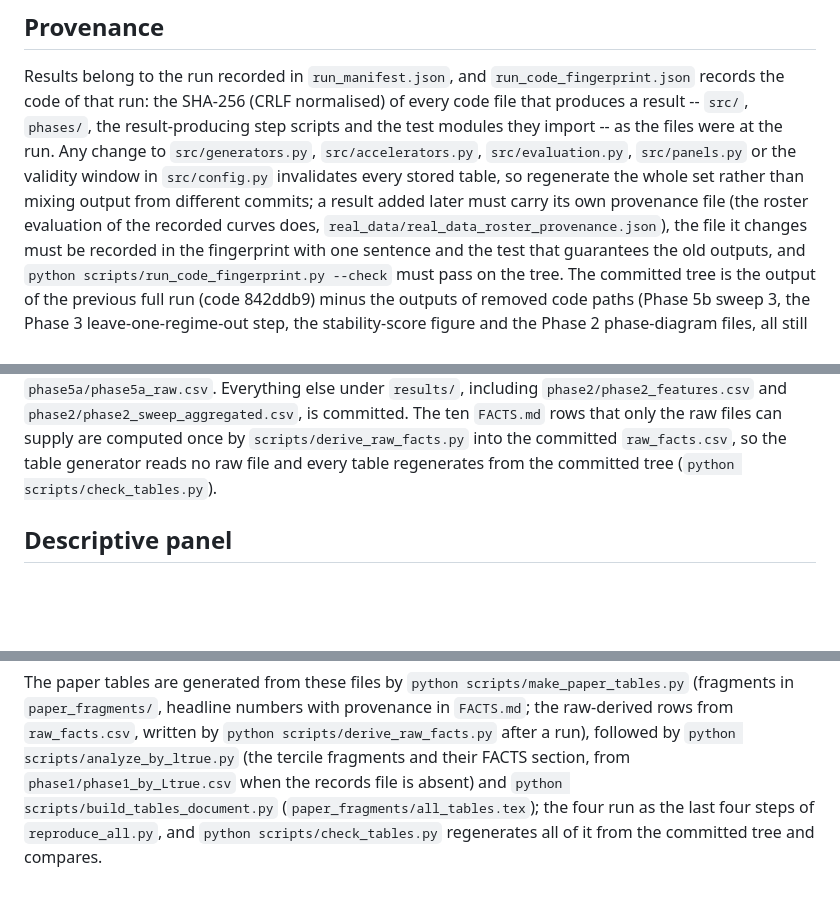
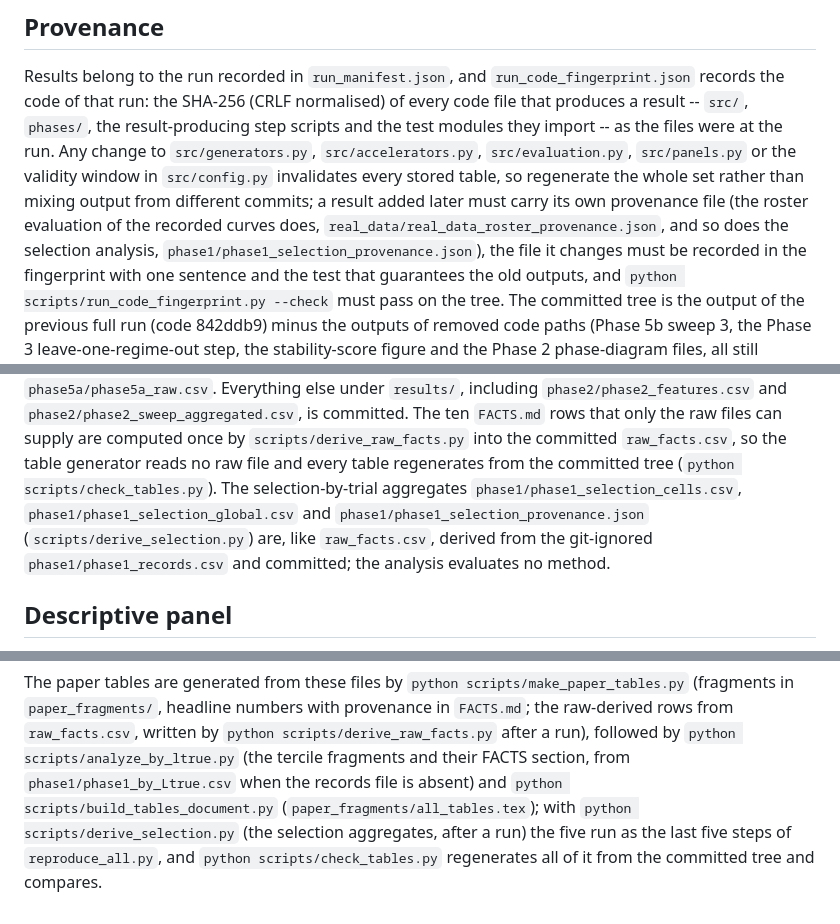
Before and after one commit to drkianmaleki/sequence-acceleration-benchmark, a Markdown page: results/README.md, 3 parts joined by grey strips. GitHub-like rendering; blank space fills up the shorter version.

```diff
--- a/results/README.md
+++ b/results/README.md
@@ -22,7 +22,8 @@ files were at the run. Any change to `src/generators.py`,
 window in `src/config.py` invalidates every stored table, so regenerate the
 whole set rather than mixing output from different commits; a result added
 later must carry its own provenance file (the roster evaluation of the
-recorded curves does, `real_data/real_data_roster_provenance.json`), the
+recorded curves does, `real_data/real_data_roster_provenance.json`, and so
+does the selection analysis, `phase1/phase1_selection_provenance.json`), the
 file it changes must be recorded in the fingerprint with one sentence and the
 test that guarantees the old outputs, and
 `python scripts/run_code_fingerprint.py --check` must pass on the tree. The
@@ -55,6 +56,11 @@ committed. The ten `FACTS.md` rows that only the raw files can supply are
 computed once by `scripts/derive_raw_facts.py` into the committed
 `raw_facts.csv`, so the table generator reads no raw file and every table
 regenerates from the committed tree (`python scripts/check_tables.py`).
+The selection-by-trial aggregates `phase1/phase1_selection_cells.csv`,
+`phase1/phase1_selection_global.csv` and `phase1/phase1_selection_provenance.json`
+(`scripts/derive_selection.py`) are, like `raw_facts.csv`, derived from the
+git-ignored `phase1/phase1_records.csv` and committed; the analysis evaluates
+no method.
 
 ## Descriptive panel
 
@@ -114,6 +121,7 @@ headline numbers with provenance in `FACTS.md`; the raw-derived rows from
 followed by `python scripts/analyze_by_ltrue.py` (the tercile fragments and
 their FACTS section, from `phase1/phase1_by_Ltrue.csv` when the records
 file is absent) and `python scripts/build_tables_document.py`
-(`paper_fragments/all_tables.tex`); the four run as the last four steps of
+(`paper_fragments/all_tables.tex`); with `python scripts/derive_selection.py`
+(the selection aggregates, after a run) the five run as the last five steps of
 `reproduce_all.py`, and `python scripts/check_tables.py` regenerates all of
 it from the committed tree and compares.
```
Also changed, not shown: other parts of results/README.md (+1 -0 lines), README.md (+11 -8 lines).
